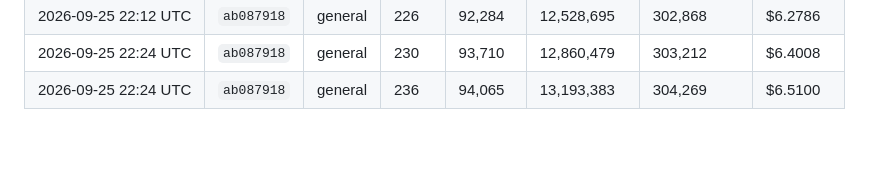
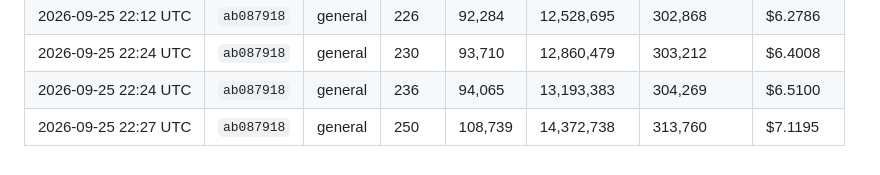
Before and after one commit to kerensky36/option-sentinel, a Markdown page: token_log.md, the part around the change. GitHub-like rendering; blank space fills up the shorter version.

Commit message:
chore: update token usage log
Co-Authored-By: Claude Opus 5.5 <noreply@anthropic.com>
Claude-Session: https://claude.ai/code/session_01JfqFgiNMU1wjjb3ec3Hwj1

```diff
--- a/token_log.md
+++ b/token_log.md
@@ -263,3 +263,4 @@ Costs use Claude Sonnet 4.6 pricing — update `PRICE_*` constants in `.claude/h
 | 2026-09-25 22:12 UTC | `ab087918` | general | 226 | 92,284 | 12,528,695 | 302,868 | $6.2786 |
 | 2026-09-25 22:24 UTC | `ab087918` | general | 230 | 93,710 | 12,860,479 | 303,212 | $6.4008 |
 | 2026-09-25 22:24 UTC | `ab087918` | general | 236 | 94,065 | 13,193,383 | 304,269 | $6.5100 |
+| 2026-09-25 22:27 UTC | `ab087918` | general | 250 | 108,739 | 14,372,738 | 313,760 | $7.1195 |
```
